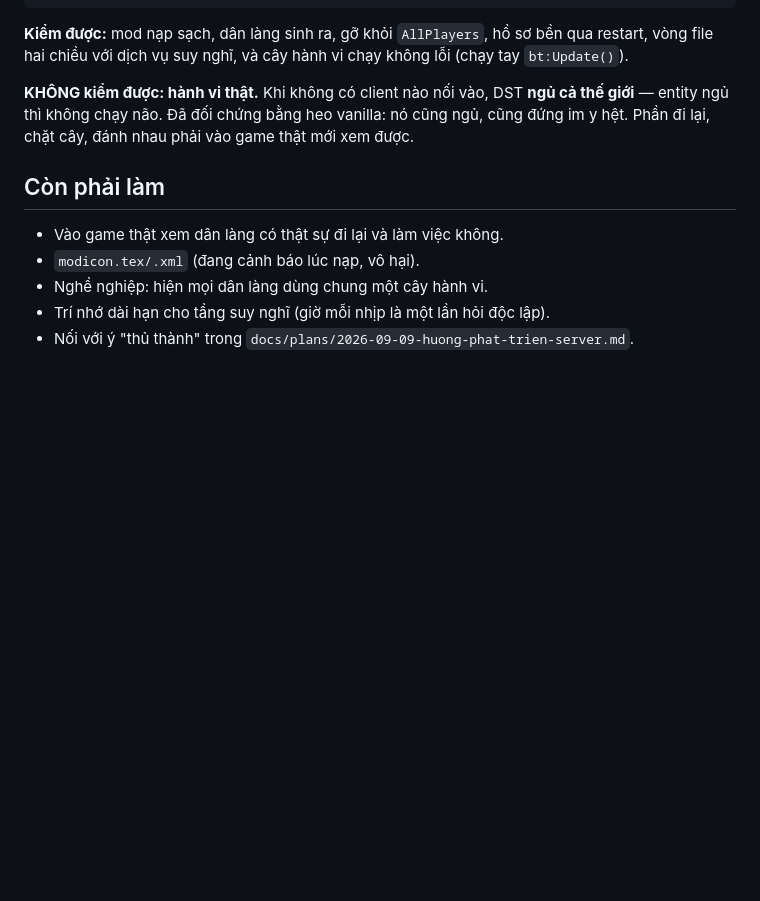
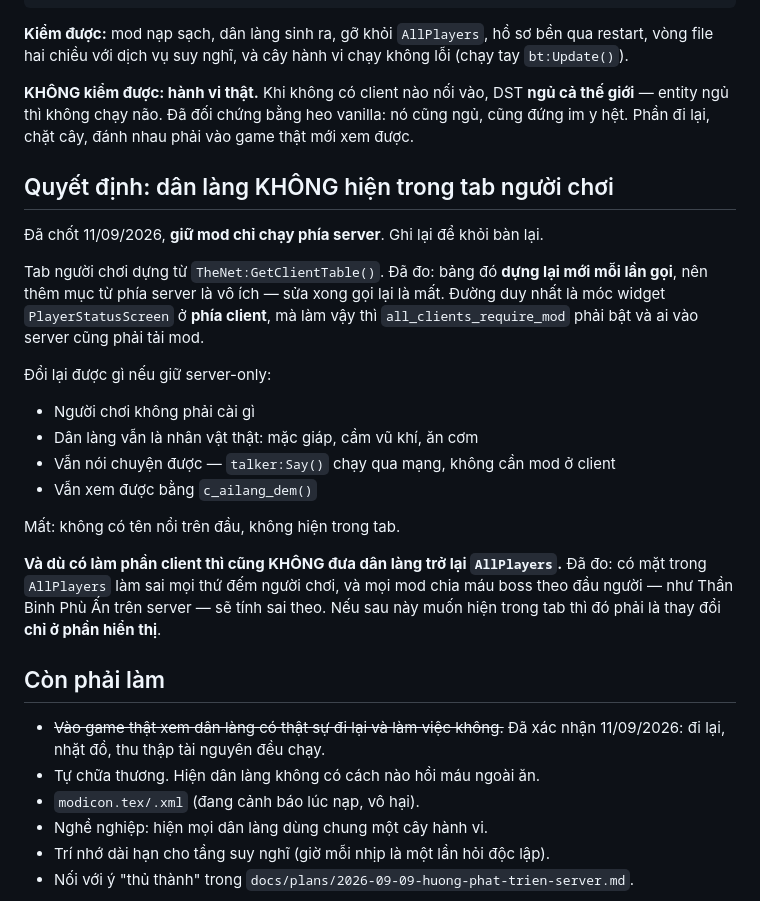
Before and after one commit to kimdat546/dst-mods, a Markdown page: originals/dst-ai-village/README.md, the part around the change. Rendered like a GitHub page; blank space fills up the shorter version.

Commit message:
docs(dst-ai-village): chốt giữ mod chỉ chạy phía server
Tab người chơi dựng từ TheNet:GetClientTable(). Đã đo: bảng đó dựng lại MỚI
mỗi lần gọi, nên thêm mục từ phía server là vô ích. Đường duy nhất là móc
widget PlayerStatusScreen ở phía client, mà làm vậy thì all_clients_require_mod
phải bật và ai vào server cũng phải tải mod.

Chốt giữ server-only: không ai phải cài gì, dân làng vẫn là nhân vật thật và
vẫn nói chuyện được (talker:Say chạy qua mạng). Đổi lại không có tên nổi trên
đầu và không hiện trong tab.

Ghi rõ thêm: kể cả sau này làm phần client thì VẪN KHÔNG đưa dân làng trở lại
AllPlayers — đã đo là nó làm sai mọi thứ đếm người chơi, và mod chia máu boss
theo đầu người như Thần Binh sẽ tính sai theo.

Đánh dấu đã xác nhận trong game: đi lại, nhặt đồ, thu thập tài nguyên đều chạy.

```diff
--- a/originals/dst-ai-village/README.md
+++ b/originals/dst-ai-village/README.md
@@ -158,9 +158,35 @@ cả thế giới** — entity ngủ thì không chạy não. Đã đối chứn
 nó cũng ngủ, cũng đứng im y hệt. Phần đi lại, chặt cây, đánh nhau phải vào game
 thật mới xem được.
 
+## Quyết định: dân làng KHÔNG hiện trong tab người chơi
+
+Đã chốt 11/09/2026, **giữ mod chỉ chạy phía server**. Ghi lại để khỏi bàn lại.
+
+Tab người chơi dựng từ `TheNet:GetClientTable()`. Đã đo: bảng đó **dựng lại mới
+mỗi lần gọi**, nên thêm mục từ phía server là vô ích — sửa xong gọi lại là mất.
+Đường duy nhất là móc widget `PlayerStatusScreen` ở **phía client**, mà làm vậy
+thì `all_clients_require_mod` phải bật và ai vào server cũng phải tải mod.
+
+Đổi lại được gì nếu giữ server-only:
+
+- Người chơi không phải cài gì
+- Dân làng vẫn là nhân vật thật: mặc giáp, cầm vũ khí, ăn cơm
+- Vẫn nói chuyện được — `talker:Say()` chạy qua mạng, không cần mod ở client
+- Vẫn xem được bằng `c_ailang_dem()`
+
+Mất: không có tên nổi trên đầu, không hiện trong tab.
+
+**Và dù có làm phần client thì cũng KHÔNG đưa dân làng trở lại `AllPlayers`.**
+Đã đo: có mặt trong `AllPlayers` làm sai mọi thứ đếm người chơi, và mọi mod
+chia máu boss theo đầu người — như Thần Binh Phù Ấn trên server — sẽ tính sai
+theo. Nếu sau này muốn hiện trong tab thì đó phải là thay đổi **chỉ ở phần
+hiển thị**.
+
 ## Còn phải làm
 
-- Vào game thật xem dân làng có thật sự đi lại và làm việc không.
+- ~~Vào game thật xem dân làng có thật sự đi lại và làm việc không.~~ Đã xác
+  nhận 11/09/2026: đi lại, nhặt đồ, thu thập tài nguyên đều chạy.
+- Tự chữa thương. Hiện dân làng không có cách nào hồi máu ngoài ăn.
 - `modicon.tex/.xml` (đang cảnh báo lúc nạp, vô hại).
 - Nghề nghiệp: hiện mọi dân làng dùng chung một cây hành vi.
 - Trí nhớ dài hạn cho tầng suy nghĩ (giờ mỗi nhịp là một lần hỏi độc lập).
```
